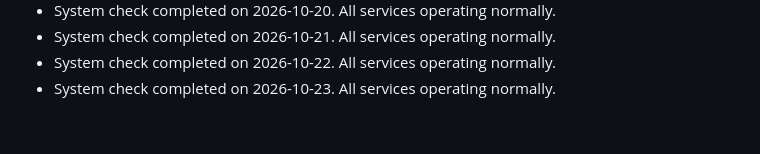
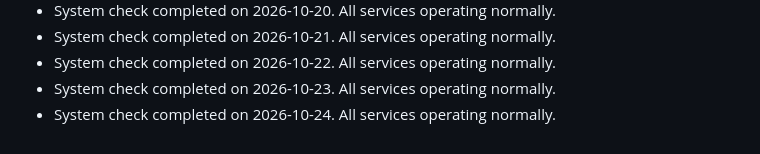
Before and after one commit to S-AM-GUPTA/90daysOfWebDevelopment, a Markdown page: PROJECT_STATUS.md, the part around the change. GitHub-like rendering.

Commit message:
docs: update project status log for 2026-10-24

```diff
--- a/PROJECT_STATUS.md
+++ b/PROJECT_STATUS.md
@@ -102,3 +102,4 @@
 - System check completed on 2026-10-21. All services operating normally.
 - System check completed on 2026-10-22. All services operating normally.
 - System check completed on 2026-10-23. All services operating normally.
+- System check completed on 2026-10-24. All services operating normally.
```
